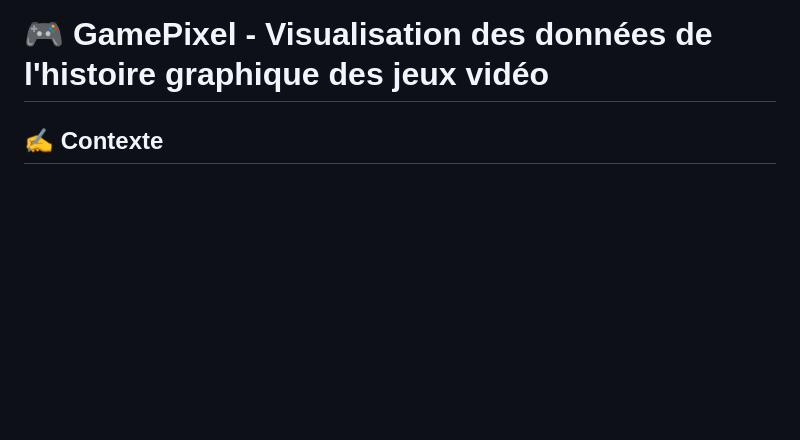
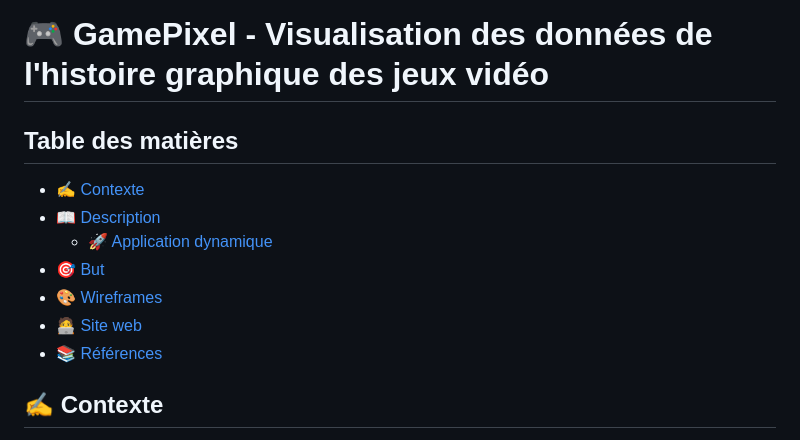
Before and after one commit to HEIG-COMEM/HEIG-VD_VisualDon_GamePixel, a Markdown page: README.md, the part around the change. GitHub-like rendering; blank space fills up the shorter version.

Commit message:
Add TOC to README.md

```diff
--- a/README.md
+++ b/README.md
@@ -1,4 +1,14 @@
 # 🎮 GamePixel - Visualisation des données de l'histoire graphique des jeux vidéo
+
+## Table des matières
+
+-   [✍️ Contexte](#✍️-contexte)
+-   [📖 Description](#📖-description)
+    -   [🚀 Application dynamique](#🚀-application-dynamique)
+-   [🎯 But](#🎯-but)
+-   [🎨 Wireframes](#🎨-wireframes)
+-   [🧑‍💻 Site web](#🧑‍💻-site-web)
+-   [📚 Références](#📚-références)
 
 ## ✍️ Contexte
 
```
